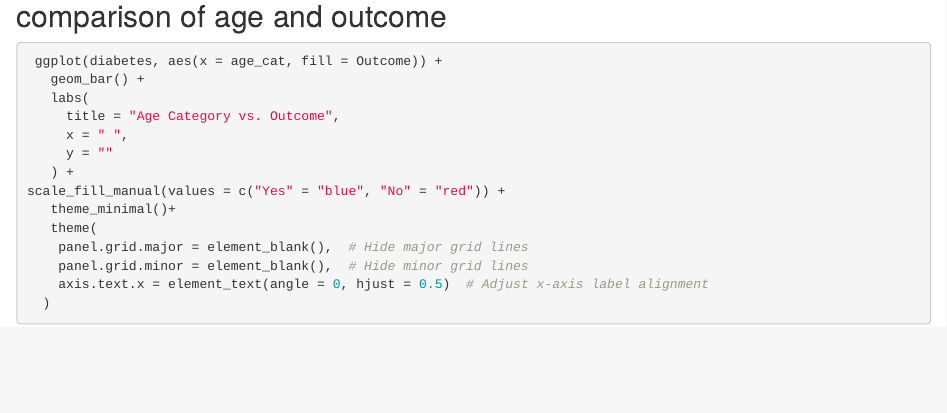
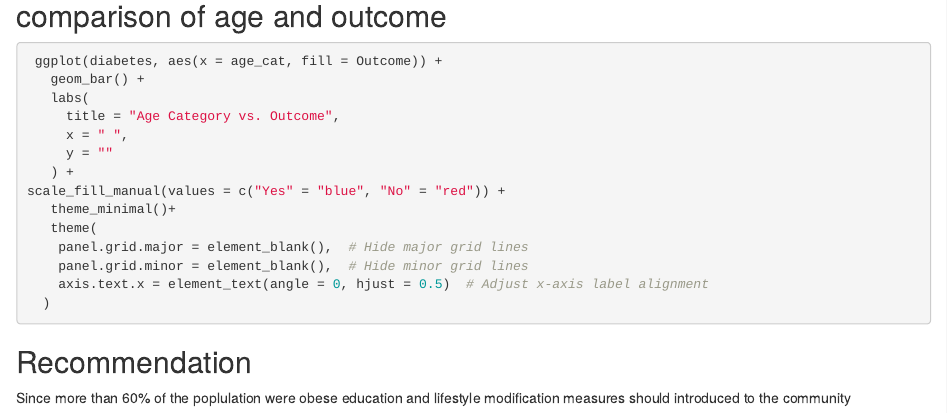
Before and after one commit to EstherNjuguna/meriskill_diabetes, an R Markdown document (diabetes.Rmd): the page in a window 1100 px wide, from 2160 px down. Rendered offline with R 4.5, knitr and Pandoc, with nearby package versions; the code is not run, so its results and figures are left out.

Commit message:
added recommendation

````diff
--- a/diabetes.Rmd
+++ b/diabetes.Rmd
@@ -272,3 +272,6 @@ scale_fill_manual(values = c("Yes" = "blue", "No" = "red")) +
     axis.text.x = element_text(angle = 0, hjust = 0.5)  # Adjust x-axis label alignment
   )
 ```
+## Recommendation
+Since more than 60% of the poplulation were obese education and lifestyle modification measures should
+introduced to the community
````
